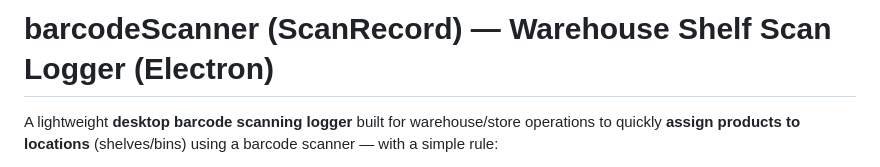
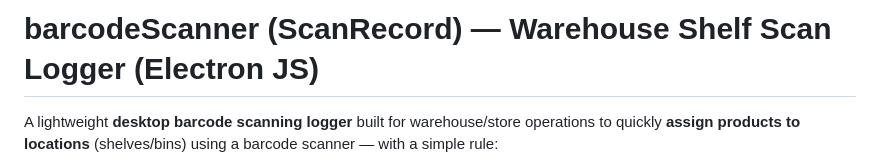
Before and after one commit to Malachi216/barcodeScanner, a Markdown page: README.md, the part around the change. Rendered like a GitHub page.

```diff
--- a/README.md
+++ b/README.md
@@ -1,4 +1,4 @@
-# barcodeScanner (ScanRecord) — Warehouse Shelf Scan Logger (Electron)
+# barcodeScanner (ScanRecord) — Warehouse Shelf Scan Logger (Electron JS)
 
 A lightweight **desktop barcode scanning logger** built for warehouse/store operations to quickly **assign products to locations** (shelves/bins) using a barcode scanner — with a simple rule:
 
```
